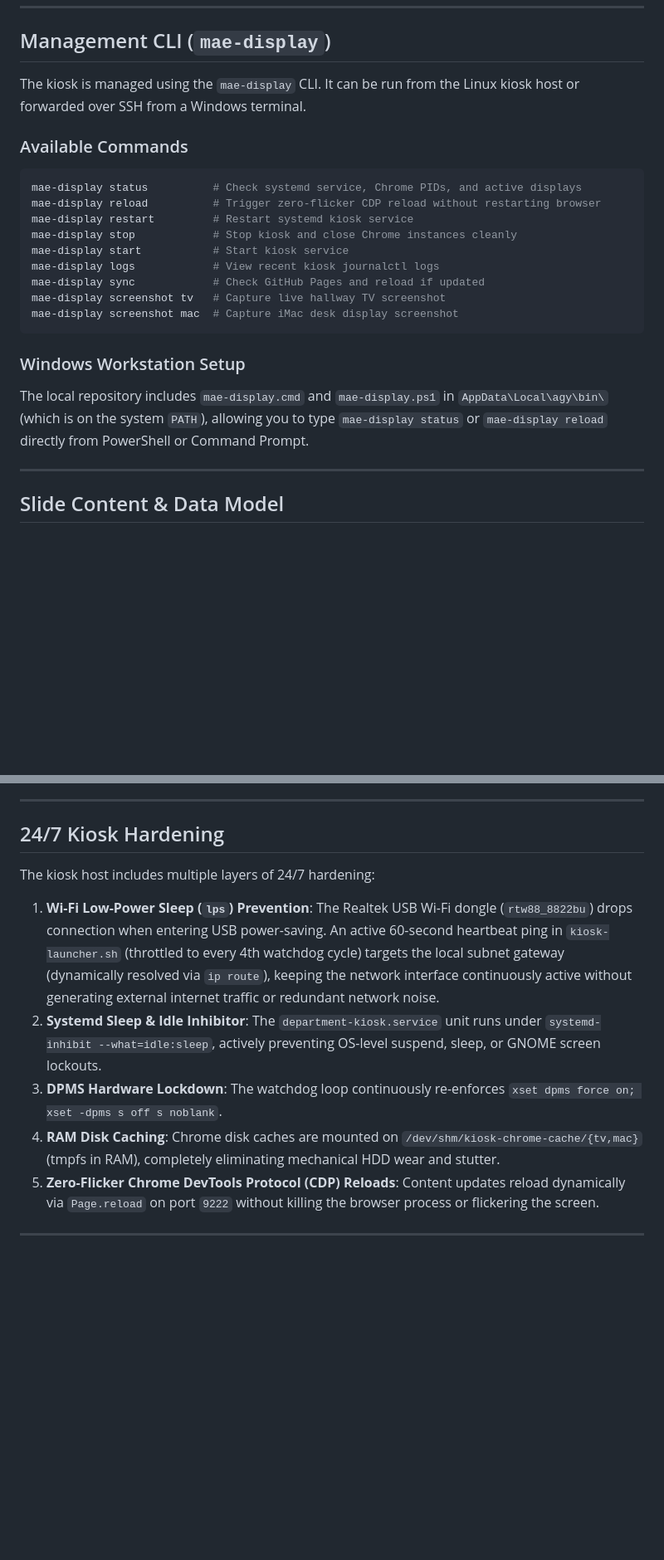
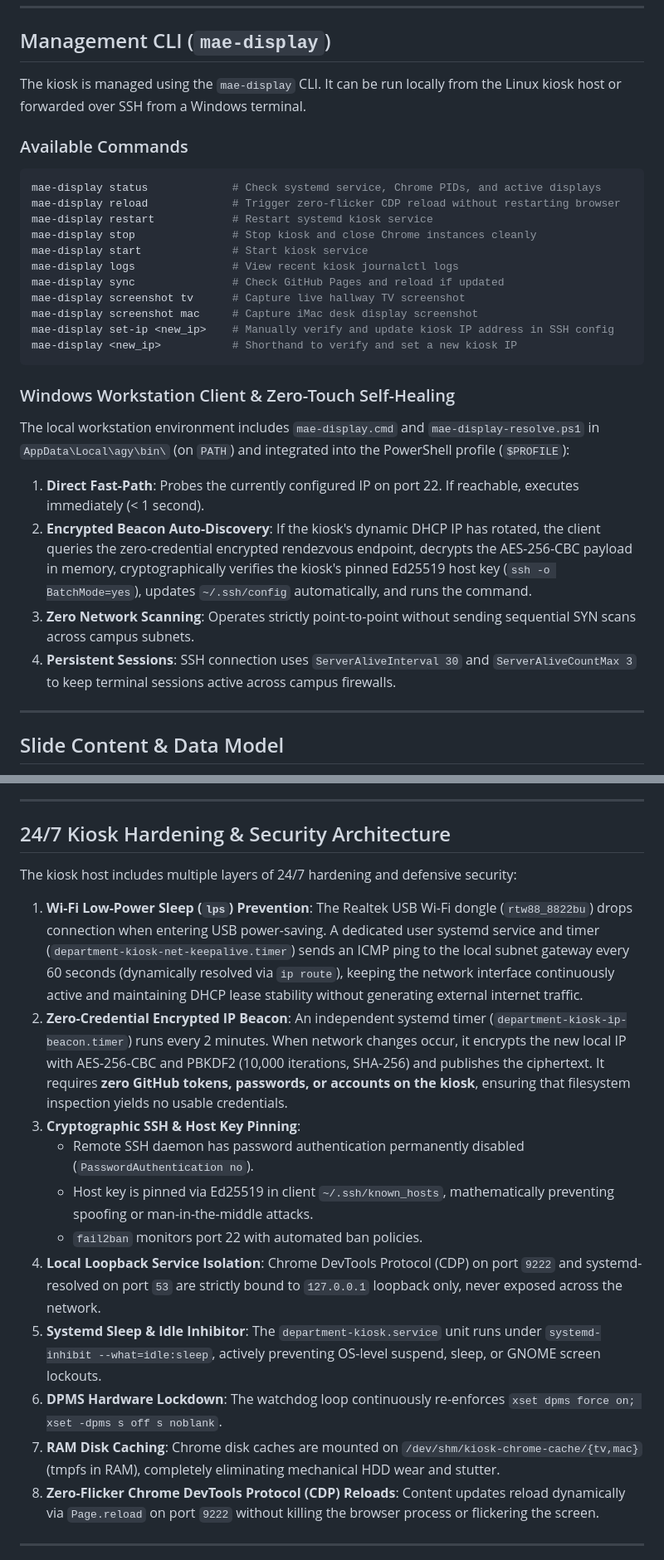
Before and after one commit to airbreak404/department-display, a Markdown page: README.md, 2 parts joined by grey strips. Shown at 83% size. GitHub-like rendering; blank space fills up the shorter version.

Commit message:
docs: document zero-credential encrypted beacon architecture and CLI self-healing

````diff
--- a/README.md
+++ b/README.md
@@ -53,23 +54,30 @@ The presentation is authored to a fixed **2048 × 1152** reference coordinate sp
 
 ## Management CLI (`mae-display`)
 
-The kiosk is managed using the `mae-display` CLI. It can be run from the Linux kiosk host or forwarded over SSH from a Windows terminal.
+The kiosk is managed using the `mae-display` CLI. It can be run locally from the Linux kiosk host or forwarded over SSH from a Windows terminal.
 
 ### Available Commands
 ```bash
-mae-display status          # Check systemd service, Chrome PIDs, and active displays
-mae-display reload          # Trigger zero-flicker CDP reload without restarting browser
-mae-display restart         # Restart systemd kiosk service
-mae-display stop            # Stop kiosk and close Chrome instances cleanly
-mae-display start           # Start kiosk service
-mae-display logs            # View recent kiosk journalctl logs
-mae-display sync            # Check GitHub Pages and reload if updated
-mae-display screenshot tv   # Capture live hallway TV screenshot
-mae-display screenshot mac  # Capture iMac desk display screenshot
+mae-display status             # Check systemd service, Chrome PIDs, and active displays
+mae-display reload             # Trigger zero-flicker CDP reload without restarting browser
+mae-display restart            # Restart systemd kiosk service
+mae-display stop               # Stop kiosk and close Chrome instances cleanly
+mae-display start              # Start kiosk service
+mae-display logs               # View recent kiosk journalctl logs
+mae-display sync               # Check GitHub Pages and reload if updated
+mae-display screenshot tv      # Capture live hallway TV screenshot
+mae-display screenshot mac     # Capture iMac desk display screenshot
+mae-display set-ip <new_ip>    # Manually verify and update kiosk IP address in SSH config
+mae-display <new_ip>           # Shorthand to verify and set a new kiosk IP
 ```
 
-### Windows Workstation Setup
-The local repository includes `mae-display.cmd` and `mae-display.ps1` in `AppData\Local\agy\bin\` (which is on the system `PATH`), allowing you to type `mae-display status` or `mae-display reload` directly from PowerShell or Command Prompt.
+### Windows Workstation Client & Zero-Touch Self-Healing
+The local workstation environment includes `mae-display.cmd` and `mae-display-resolve.ps1` in `AppData\Local\agy\bin\` (on `PATH`) and integrated into the PowerShell profile (`$PROFILE`):
+
+1. **Direct Fast-Path**: Probes the currently configured IP on port 22. If reachable, executes immediately (< 1 second).
+2. **Encrypted Beacon Auto-Discovery**: If the kiosk's dynamic DHCP IP has rotated, the client queries the zero-credential encrypted rendezvous endpoint, decrypts the AES-256-CBC payload in memory, cryptographically verifies the kiosk's pinned Ed25519 host key (`ssh -o BatchMode=yes`), updates `~/.ssh/config` automatically, and runs the command.
+3. **Zero Network Scanning**: Operates strictly point-to-point without sending sequential SYN scans across campus subnets.
+4. **Persistent Sessions**: SSH connection uses `ServerAliveInterval 30` and `ServerAliveCountMax 3` to keep terminal sessions active across campus firewalls.
 
 ---
 
@@ -101,18 +109,26 @@ Slide definitions are stored in [`data/slides.json`](data/slides.json) and mirro
 
 ---
 
-## 24/7 Kiosk Hardening
+## 24/7 Kiosk Hardening & Security Architecture
 
-The kiosk host includes multiple layers of 24/7 hardening:
+The kiosk host includes multiple layers of 24/7 hardening and defensive security:
 1. **Wi-Fi Low-Power Sleep (`lps`) Prevention**:
-   The Realtek USB Wi-Fi dongle (`rtw88_8822bu`) drops connection when entering USB power-saving. An active 60-second heartbeat ping in `kiosk-launcher.sh` (throttled to every 4th watchdog cycle) targets the local subnet gateway (dynamically resolved via `ip route`), keeping the network interface continuously active without generating external internet traffic or redundant network noise.
-2. **Systemd Sleep & Idle Inhibitor**:
+   The Realtek USB Wi-Fi dongle (`rtw88_8822bu`) drops connection when entering USB power-saving. A dedicated user systemd service and timer (`department-kiosk-net-keepalive.timer`) sends an ICMP ping to the local subnet gateway every 60 seconds (dynamically resolved via `ip route`), keeping the network interface continuously active and maintaining DHCP lease stability without generating external internet traffic.
+2. **Zero-Credential Encrypted IP Beacon**:
+   An independent systemd timer (`department-kiosk-ip-beacon.timer`) runs every 2 minutes. When network changes occur, it encrypts the new local IP with AES-256-CBC and PBKDF2 (10,000 iterations, SHA-256) and publishes the ciphertext. It requires **zero GitHub tokens, passwords, or accounts on the kiosk**, ensuring that filesystem inspection yields no usable credentials.
+3. **Cryptographic SSH & Host Key Pinning**:
+   - Remote SSH daemon has password authentication permanently disabled (`PasswordAuthentication no`).
+   - Host key is pinned via Ed25519 in client `~/.ssh/known_hosts`, mathematically preventing spoofing or man-in-the-middle attacks.
+   - `fail2ban` monitors port 22 with automated ban policies.
+4. **Local Loopback Service Isolation**:
+   Chrome DevTools Protocol (CDP) on port `9222` and systemd-resolved on port `53` are strictly bound to `127.0.0.1` loopback only, never exposed across the network.
+5. **Systemd Sleep & Idle Inhibitor**:
    The `department-kiosk.service` unit runs under `systemd-inhibit --what=idle:sleep`, actively preventing OS-level suspend, sleep, or GNOME screen lockouts.
-3. **DPMS Hardware Lockdown**:
+6. **DPMS Hardware Lockdown**:
    The watchdog loop continuously re-enforces `xset dpms force on; xset -dpms s off s noblank`.
-4. **RAM Disk Caching**:
+7. **RAM Disk Caching**:
    Chrome disk caches are mounted on `/dev/shm/kiosk-chrome-cache/{tv,mac}` (tmpfs in RAM), completely eliminating mechanical HDD wear and stutter.
-5. **Zero-Flicker Chrome DevTools Protocol (CDP) Reloads**:
+8. **Zero-Flicker Chrome DevTools Protocol (CDP) Reloads**:
    Content updates reload dynamically via `Page.reload` on port `9222` without killing the browser process or flickering the screen.
 
 ---
````
Also changed, not shown: other parts of README.md (+2 -1 lines).
